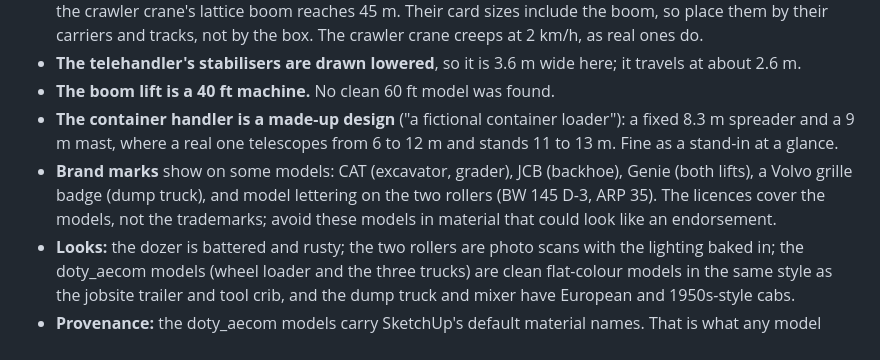
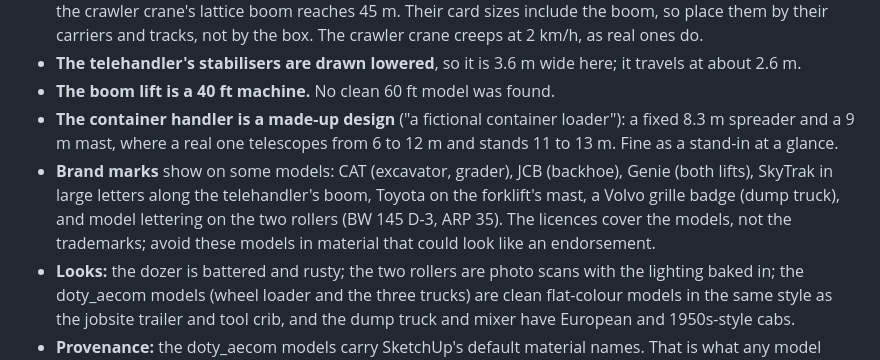
Before and after one commit to TTVV-7/Neptune-digital-twin, a Markdown page: docs/equipment.md, the part around the change. GitHub-like rendering.

Commit message:
List the SkyTrak and Toyota marks in the equipment brand warning
docs/equipment.md lists the models with visible brand marks so they can be
kept out of material that could look like an endorsement, but missed two:
the telehandler's boom carries 'SKYTRAK' in large letters (its base-colour
texture has it three times, and the model is titled 'SkyTrak'), and the
forklift's mast reads 'TOYOTA' (in its Base2k texture). Both show in the app.

Co-Authored-By: Claude Opus 5.5 <noreply@anthropic.com>
Claude-Session: https://claude.ai/code/session_01Bv8md4f94Xar5sG4Ern4QB

```diff
--- a/docs/equipment.md
+++ b/docs/equipment.md
@@ -60,9 +60,10 @@ Sizes are length × width × height in metres, as shown on the library cards. To
 - **The boom lift is a 40 ft machine.** No clean 60 ft model was found.
 - **The container handler is a made-up design** ("a fictional container loader"): a fixed 8.3 m spreader and a
   9 m mast, where a real one telescopes from 6 to 12 m and stands 11 to 13 m. Fine as a stand-in at a glance.
-- **Brand marks** show on some models: CAT (excavator, grader), JCB (backhoe), Genie (both lifts), a Volvo grille
-  badge (dump truck), and model lettering on the two rollers (BW 145 D-3, ARP 35). The licences
-  cover the models, not the trademarks; avoid these models in material that could look like an endorsement.
+- **Brand marks** show on some models: CAT (excavator, grader), JCB (backhoe), Genie (both lifts), SkyTrak in
+  large letters along the telehandler's boom, Toyota on the forklift's mast, a Volvo grille badge (dump truck),
+  and model lettering on the two rollers (BW 145 D-3, ARP 35). The licences cover the models, not the
+  trademarks; avoid these models in material that could look like an endorsement.
 - **Looks:** the dozer is battered and rusty; the two rollers are photo scans with the lighting baked in; the
   doty_aecom models (wheel loader and the three trucks) are clean flat-colour models in the same style as the
   jobsite trailer and tool crib, and the dump truck and mixer have European and 1950s-style cabs.
```
